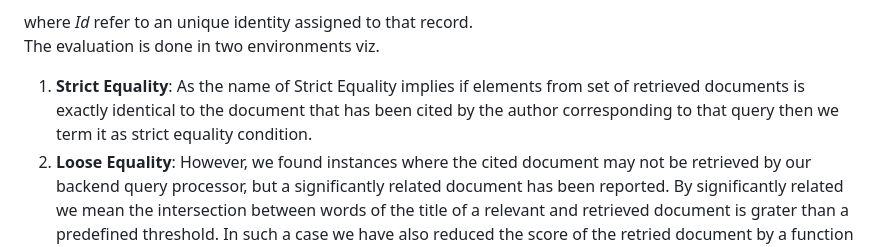
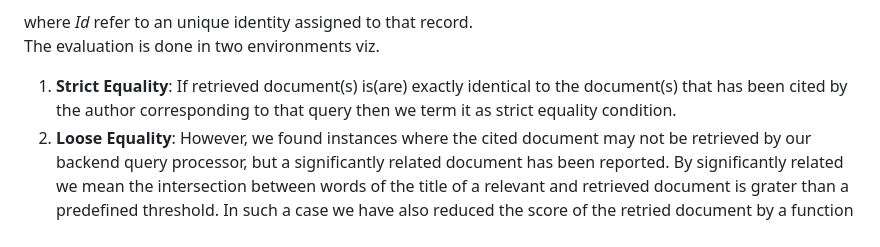
Before and after one commit to DDuttaGit/Bibliography-Counselor, a Markdown page: README.md, the part around the change. Rendered like a GitHub page.

```diff
--- a/README.md
+++ b/README.md
@@ -61,7 +61,7 @@ where <i>Id</i> refer to an unique identity assigned to that record.
 
 
 The evaluation is done in two environments viz.
-1. __Strict Equality__: As the name of Strict Equality implies if elements from set of retrieved documents is exactly identical to the document that has been cited by the author corresponding to that query then we term it as strict equality condition.
+1. __Strict Equality__: If retrieved document(s) is(are) exactly identical to the document(s) that has been cited by the author corresponding to that query then we term it as strict equality condition.
 2. __Loose Equality__: However, we found instances where the cited document may not be retrieved by our backend query processor, but a significantly related document has been reported. By significantly related we mean the intersection between words of the title of a relevant and retrieved document is grater than a predefined threshold. In such a case we have also reduced the score of the retried document by a function dependent on the the intersection of words in the title of that retrieved document and the relevant document.
 
 We have used _Trec eval_, an evaluation software dedicated to IR (Information Retrieval) system, to evaluate our results with the ground truth.
```
